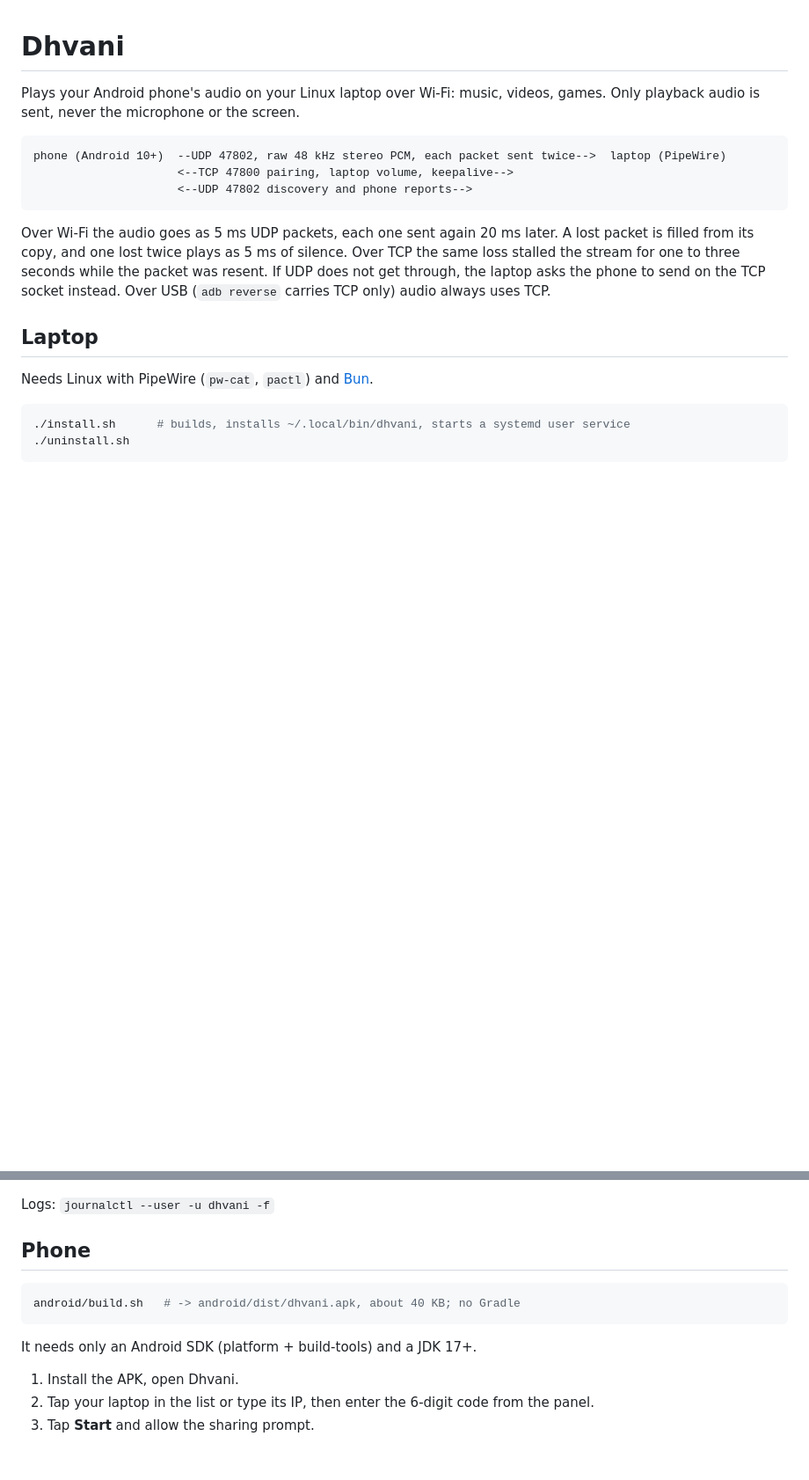
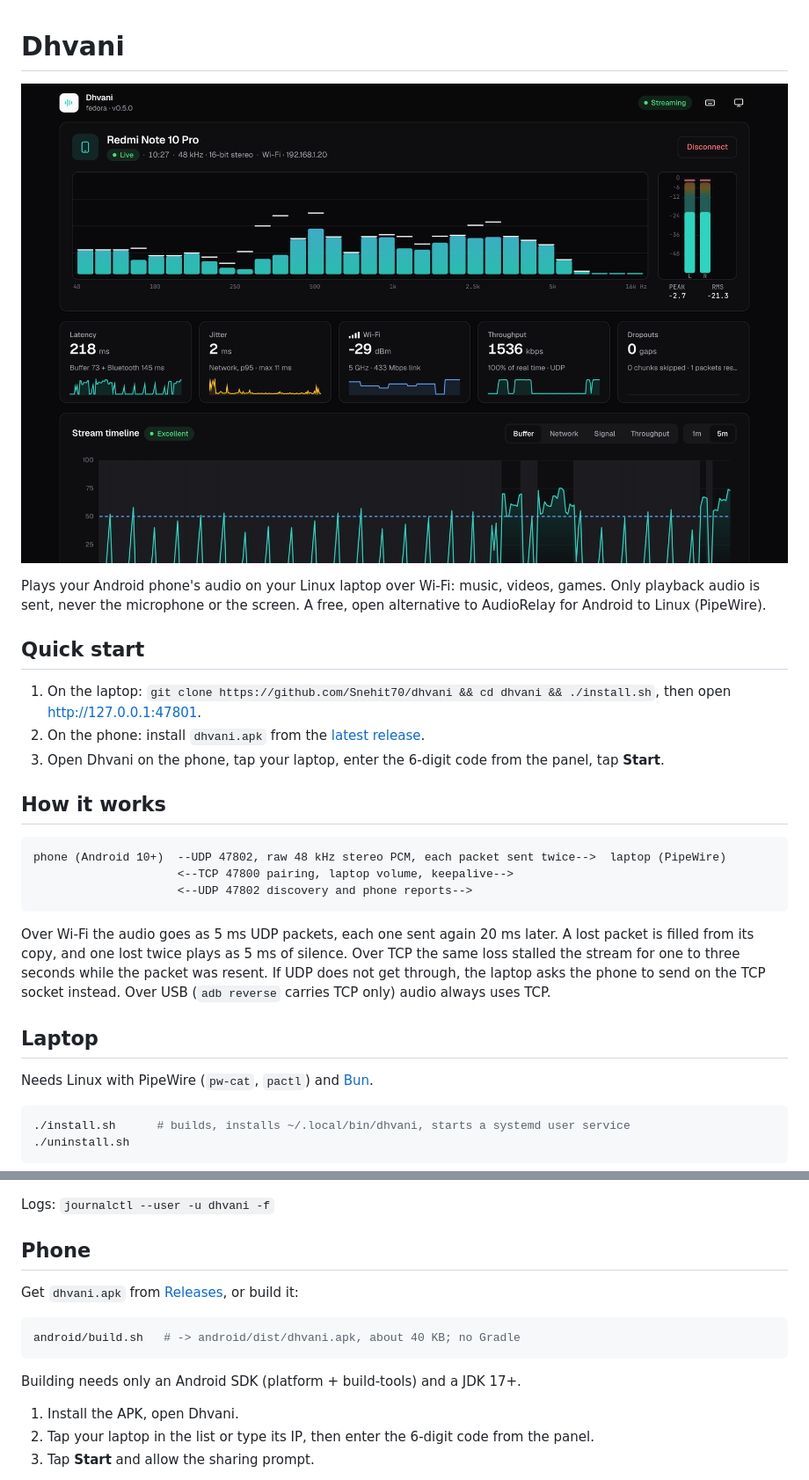
Before and after one commit to Snehit70/dhvani, a Markdown page: README.md, 2 parts joined by grey strips. Shown at 88% size. Drawn GitHub-style; pictures changed too: docs/panel.png (added); blank space fills up the shorter version.

Commit message:
README: panel screenshot, quick start, APK from Releases

````diff
--- a/README.md
+++ b/README.md
@@ -1,6 +1,16 @@
 # Dhvani
 
-Plays your Android phone's audio on your Linux laptop over Wi-Fi: music, videos, games. Only playback audio is sent, never the microphone or the screen.
+![Dhvani control panel](docs/panel.png)
+
+Plays your Android phone's audio on your Linux laptop over Wi-Fi: music, videos, games. Only playback audio is sent, never the microphone or the screen. A free, open alternative to AudioRelay for Android to Linux (PipeWire).
+
+## Quick start
+
+1. On the laptop: `git clone https://github.com/Snehit70/dhvani && cd dhvani && ./install.sh`, then open <http://127.0.0.1:47801>.
+2. On the phone: install `dhvani.apk` from the [latest release](https://github.com/Snehit70/dhvani/releases/latest).
+3. Open Dhvani on the phone, tap your laptop, enter the 6-digit code from the panel, tap **Start**.
+
+## How it works
 
 ```
 phone (Android 10+)  --UDP 47802, raw 48 kHz stereo PCM, each packet sent twice-->  laptop (PipeWire)
@@ -41,11 +51,13 @@ Logs: `journalctl --user -u dhvani -f`
 
 ## Phone
 
+Get `dhvani.apk` from [Releases](https://github.com/Snehit70/dhvani/releases/latest), or build it:
+
 ```sh
 android/build.sh   # -> android/dist/dhvani.apk, about 40 KB; no Gradle
 ```
 
-It needs only an Android SDK (platform + build-tools) and a JDK 17+.
+Building needs only an Android SDK (platform + build-tools) and a JDK 17+.
 
 1. Install the APK, open Dhvani.
 2. Tap your laptop in the list or type its IP, then enter the 6-digit code from the panel.
````
